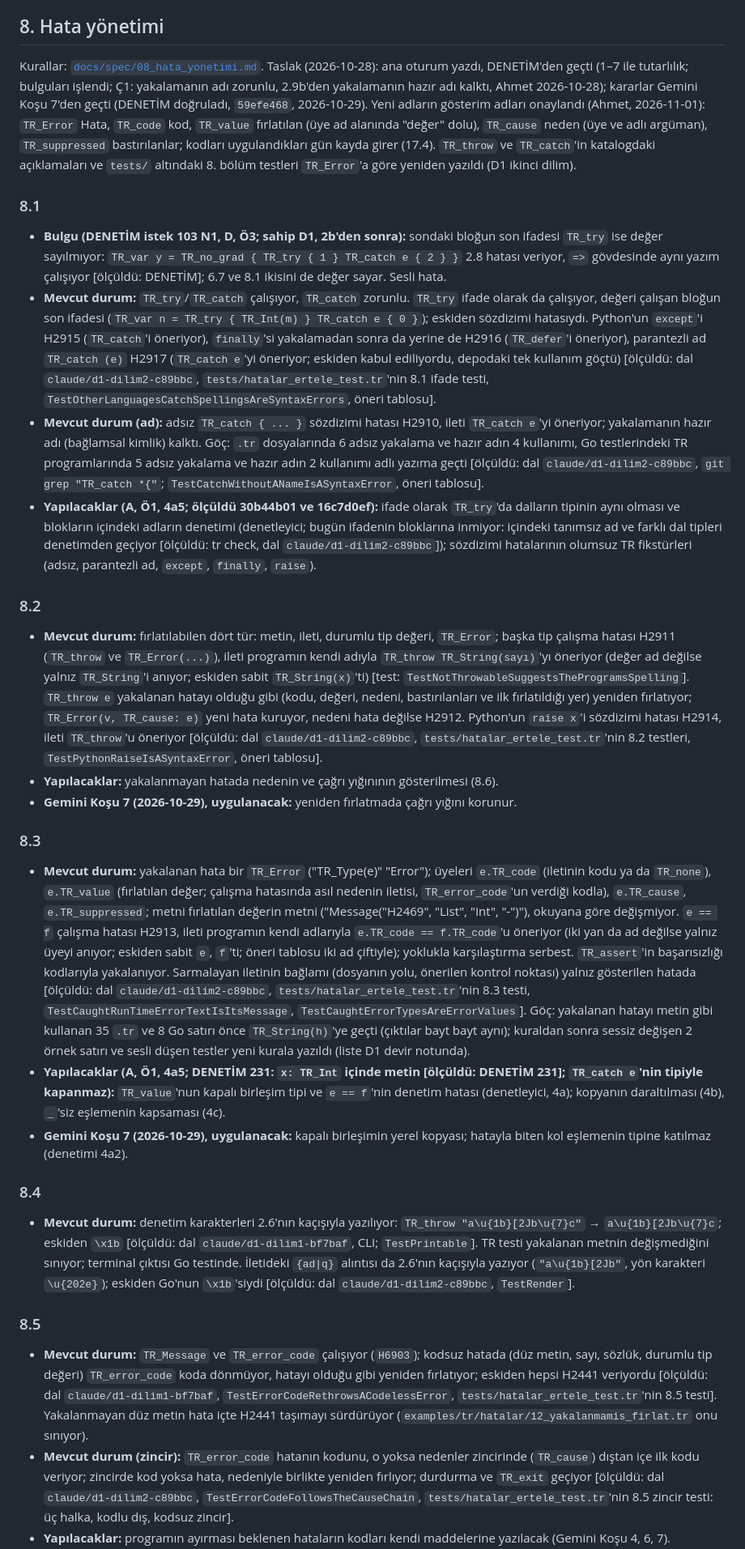
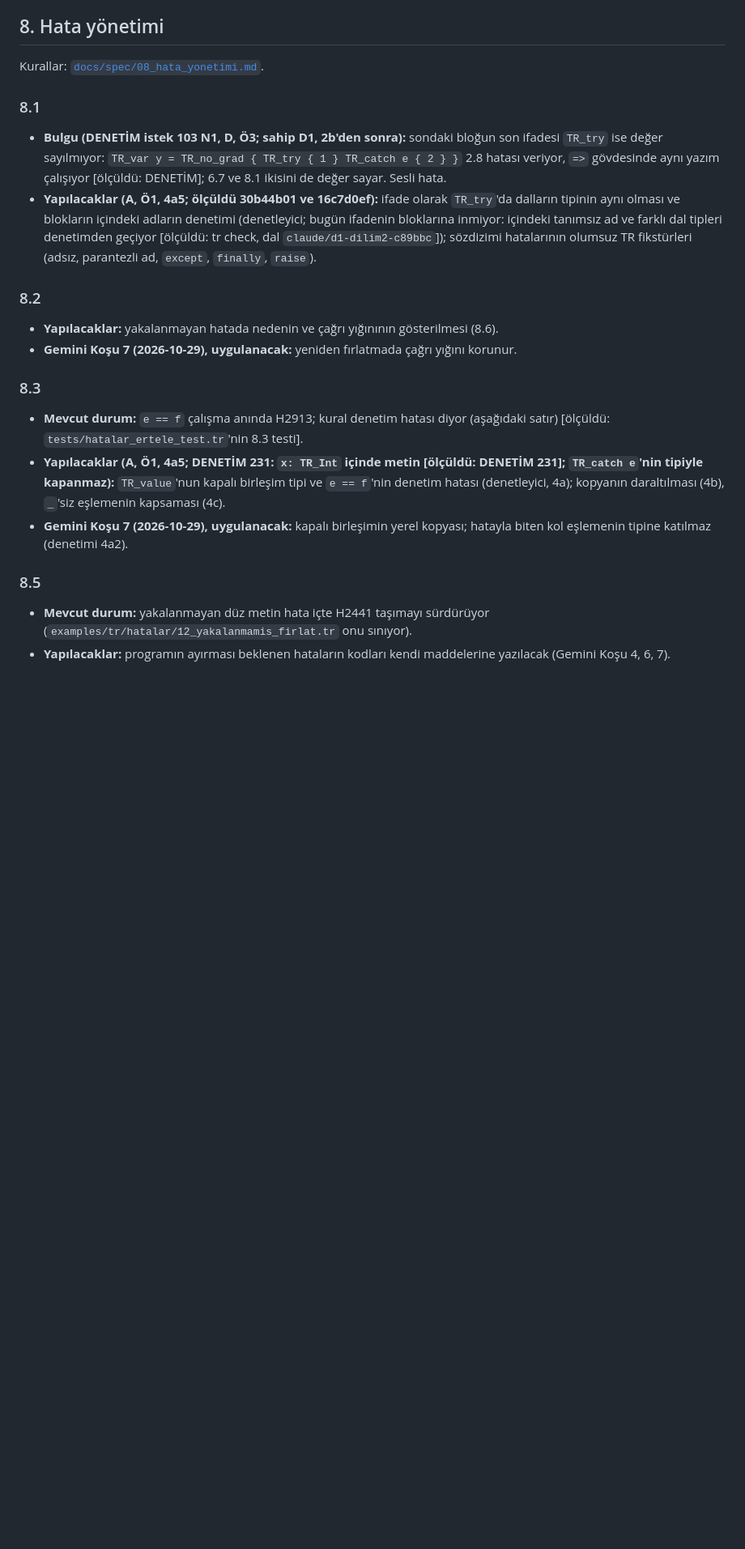
Before and after one commit to sekerahmet/TCB, a Markdown page: docs/status.md, the part around one of its changes. Shown at 81% size. GitHub-like rendering; blank space fills up the shorter version.

Commit message:
status: chapter 8 keeps only gaps from the rule
Co-Authored-By: Claude Opus 5.5 <noreply@anthropic.com>

```diff
--- a/docs/status.md
+++ b/docs/status.md
@@ -337,33 +337,25 @@ Alan daraltılmadığı için (3.5) `lib/`'deki 9 `TR_self.alan != TR_none` sın
 
 ## 8. Hata yönetimi
 
-Kurallar: [`docs/spec/08_hata_yonetimi.md`](spec/08_hata_yonetimi.md). Taslak (2026-10-28): ana oturum yazdı, DENETİM'den geçti (1–7 ile tutarlılık; bulguları işlendi; Ç1: yakalamanın adı zorunlu, 2.9b'den yakalamanın hazır adı kalktı, Ahmet 2026-10-28); kararlar Gemini Koşu 7'den geçti (DENETİM doğruladı, `59efe468`, 2026-10-29). Yeni adların gösterim adları onaylandı (Ahmet, 2026-11-01): `TR_Error` Hata, `TR_code` kod, `TR_value` fırlatılan (üye ad alanında "değer" dolu), `TR_cause` neden (üye ve adlı argüman), `TR_suppressed` bastırılanlar; kodları uygulandıkları gün kayda girer (17.4). `TR_throw` ve `TR_catch`'in katalogdaki açıklamaları ve `tests/` altındaki 8. bölüm testleri `TR_Error`'a göre yeniden yazıldı (D1 ikinci dilim).
+Kurallar: [`docs/spec/08_hata_yonetimi.md`](spec/08_hata_yonetimi.md).
 
 ### 8.1
 
 - **Bulgu (DENETİM istek 103 N1, D, Ö3; sahip D1, 2b'den sonra):** sondaki bloğun son ifadesi `TR_try` ise değer sayılmıyor: `TR_var y = TR_no_grad { TR_try { 1 } TR_catch e { 2 } }` 2.8 hatası veriyor, `=>` gövdesinde aynı yazım çalışıyor [ölçüldü: DENETİM]; 6.7 ve 8.1 ikisini de değer sayar. Sesli hata.
-- **Mevcut durum:** `TR_try`/`TR_catch` çalışıyor, `TR_catch` zorunlu. `TR_try` ifade olarak da çalışıyor, değeri çalışan bloğun son ifadesi (`TR_var n = TR_try { TR_Int(m) } TR_catch e { 0 }`); eskiden sözdizimi hatasıydı. Python'un `except`'i H2915 (`TR_catch`'i öneriyor), `finally`'si yakalamadan sonra da yerine de H2916 (`TR_defer`'i öneriyor), parantezli ad `TR_catch (e)` H2917 (`TR_catch e`'yi öneriyor; eskiden kabul ediliyordu, depodaki tek kullanım göçtü) [ölçüldü: dal `claude/d1-dilim2-c89bbc`, `tests/hatalar_ertele_test.tr`'nin 8.1 ifade testi, `TestOtherLanguagesCatchSpellingsAreSyntaxErrors`, öneri tablosu].
-- **Mevcut durum (ad):** adsız `TR_catch { ... }` sözdizimi hatası H2910, ileti `TR_catch e`'yi öneriyor; yakalamanın hazır adı (bağlamsal kimlik) kalktı. Göç: `.tr` dosyalarında 6 adsız yakalama ve hazır adın 4 kullanımı, Go testlerindeki TR programlarında 5 adsız yakalama ve hazır adın 2 kullanımı adlı yazıma geçti [ölçüldü: dal `claude/d1-dilim2-c89bbc`, `git grep "TR_catch *{"`; `TestCatchWithoutANameIsASyntaxError`, öneri tablosu].
 - **Yapılacaklar (A, Ö1, 4a5; ölçüldü 30b44b01 ve 16c7d0ef):** ifade olarak `TR_try`'da dalların tipinin aynı olması ve blokların içindeki adların denetimi (denetleyici; bugün ifadenin bloklarına inmiyor: içindeki tanımsız ad ve farklı dal tipleri denetimden geçiyor [ölçüldü: tr check, dal `claude/d1-dilim2-c89bbc`]); sözdizimi hatalarının olumsuz TR fikstürleri (adsız, parantezli ad, `except`, `finally`, `raise`).
 
 ### 8.2
 
-- **Mevcut durum:** fırlatılabilen dört tür: metin, ileti, durumlu tip değeri, `TR_Error`; başka tip çalışma hatası H2911 (`TR_throw` ve `TR_Error(...)`), ileti programın kendi adıyla `TR_throw TR_String(sayı)`'yı öneriyor (değer ad değilse yalnız `TR_String`'i anıyor; eskiden sabit `TR_String(x)`'ti) [test: `TestNotThrowableSuggestsTheProgramsSpelling`]. `TR_throw e` yakalanan hatayı olduğu gibi (kodu, değeri, nedeni, bastırılanları ve ilk fırlatıldığı yer) yeniden fırlatıyor; `TR_Error(v, TR_cause: e)` yeni hata kuruyor, nedeni hata değilse H2912. Python'un `raise x`'i sözdizimi hatası H2914, ileti `TR_throw`'u öneriyor [ölçüldü: dal `claude/d1-dilim2-c89bbc`, `tests/hatalar_ertele_test.tr`'nin 8.2 testleri, `TestPythonRaiseIsASyntaxError`, öneri tablosu].
 - **Yapılacaklar:** yakalanmayan hatada nedenin ve çağrı yığınının gösterilmesi (8.6).
 - **Gemini Koşu 7 (2026-10-29), uygulanacak:** yeniden fırlatmada çağrı yığını korunur.
 
 ### 8.3
 
-- **Mevcut durum:** yakalanan hata bir `TR_Error` ("TR_Type(e)" "Error"); üyeleri `e.TR_code` (iletinin kodu ya da `TR_none`), `e.TR_value` (fırlatılan değer; çalışma hatasında asıl nedenin iletisi, `TR_error_code`'un verdiği kodla), `e.TR_cause`, `e.TR_suppressed`; metni fırlatılan değerin metni ("Message("H2469", "List", "Int", "-")"), okuyana göre değişmiyor. `e == f` çalışma hatası H2913, ileti programın kendi adlarıyla `e.TR_code == f.TR_code`'u öneriyor (iki yan da ad değilse yalnız üyeyi anıyor; eskiden sabit `e`, `f`'ti; öneri tablosu iki ad çiftiyle); yoklukla karşılaştırma serbest. `TR_assert`'in başarısızlığı kodlarıyla yakalanıyor. Sarmalayan iletinin bağlamı (dosyanın yolu, önerilen kontrol noktası) yalnız gösterilen hatada [ölçüldü: dal `claude/d1-dilim2-c89bbc`, `tests/hatalar_ertele_test.tr`'nin 8.3 testi, `TestCaughtRunTimeErrorTextIsItsMessage`, `TestCaughtErrorTypesAreErrorValues`]. Göç: yakalanan hatayı metin gibi kullanan 35 `.tr` ve 8 Go satırı önce `TR_String(h)`'ye geçti (çıktılar bayt bayt aynı); kuraldan sonra sessiz değişen 2 örnek satırı ve sesli düşen testler yeni kurala yazıldı (liste D1 devir notunda).
+- **Mevcut durum:** `e == f` çalışma anında H2913; kural denetim hatası diyor (aşağıdaki satır) [ölçüldü: `tests/hatalar_ertele_test.tr`'nin 8.3 testi].
 - **Yapılacaklar (A, Ö1, 4a5; DENETİM 231: `x: TR_Int` içinde metin [ölçüldü: DENETİM 231]; `TR_catch e`'nin tipiyle kapanmaz):** `TR_value`'nun kapalı birleşim tipi ve `e == f`'nin denetim hatası (denetleyici, 4a); kopyanın daraltılması (4b), `_`'siz eşlemenin kapsaması (4c).
 - **Gemini Koşu 7 (2026-10-29), uygulanacak:** kapalı birleşimin yerel kopyası; hatayla biten kol eşlemenin tipine katılmaz (denetimi 4a2).
 
-### 8.4
-
-- **Mevcut durum:** denetim karakterleri 2.6'nın kaçışıyla yazılıyor: `TR_throw "a\u{1b}[2Jb\u{7}c"` → `a\u{1b}[2Jb\u{7}c`; eskiden `\x1b` [ölçüldü: dal `claude/d1-dilim1-bf7baf`, CLI; `TestPrintable`]. TR testi yakalanan metnin değişmediğini sınıyor; terminal çıktısı Go testinde. İletideki `{ad|q}` alıntısı da 2.6'nın kaçışıyla yazıyor (`"a\u{1b}[2Jb"`, yön karakteri `\u{202e}`); eskiden Go'nun `\x1b`'siydi [ölçüldü: dal `claude/d1-dilim2-c89bbc`, `TestRender`].
-
 ### 8.5
 
-- **Mevcut durum:** `TR_Message` ve `TR_error_code` çalışıyor (`H6903`); kodsuz hatada (düz metin, sayı, sözlük, durumlu tip değeri) `TR_error_code` koda dönmüyor, hatayı olduğu gibi yeniden fırlatıyor; eskiden hepsi H2441 veriyordu [ölçüldü: dal `claude/d1-dilim1-bf7baf`, `TestErrorCodeRethrowsACodelessError`, `tests/hatalar_ertele_test.tr`'nin 8.5 testi]. Yakalanmayan düz metin hata içte H2441 taşımayı sürdürüyor (`examples/tr/hatalar/12_yakalanmamis_firlat.tr` onu sınıyor).
-- **Mevcut durum (zincir):** `TR_error_code` hatanın kodunu, o yoksa nedenler zincirinde (`TR_cause`) dıştan içe ilk kodu veriyor; zincirde kod yoksa hata, nedeniyle birlikte yeniden fırlıyor; durdurma ve `TR_exit` geçiyor [ölçüldü: dal `claude/d1-dilim2-c89bbc`, `TestErrorCodeFollowsTheCauseChain`, `tests/hatalar_ertele_test.tr`'nin 8.5 zincir testi: üç halka, kodlu dış, kodsuz zincir].
+- **Mevcut durum:** yakalanmayan düz metin hata içte H2441 taşımayı sürdürüyor (`examples/tr/hatalar/12_yakalanmamis_firlat.tr` onu sınıyor).
 - **Yapılacaklar:** programın ayırması beklenen hataların kodları kendi maddelerine yazılacak (Gemini Koşu 4, 6, 7).
```
Also changed, not shown: other parts of docs/status.md (+0 -1 lines).
